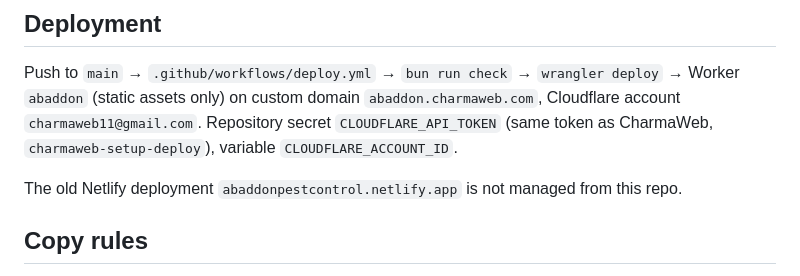
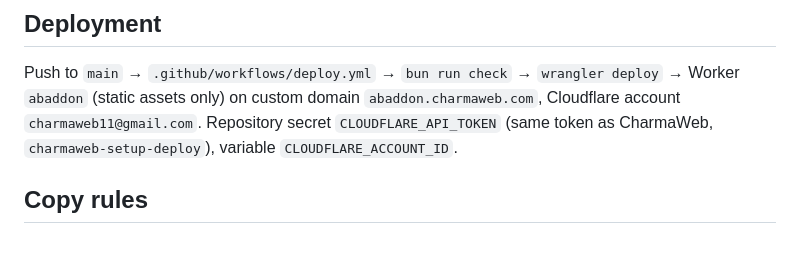
Before and after one commit to Karlito8888/abaddon, a Markdown page: AGENTS.md, the part around the change. Drawn GitHub-style; blank space fills up the shorter version.

Commit message:
docs(agents): drop the Netlify mention, the old site is deleted

```diff
--- a/AGENTS.md
+++ b/AGENTS.md
@@ -58,8 +58,6 @@ Push to `main` → `.github/workflows/deploy.yml` → `bun run check` → `wrang
 `charmaweb11@gmail.com`. Repository secret `CLOUDFLARE_API_TOKEN` (same token as CharmaWeb,
 `charmaweb-setup-deploy`), variable `CLOUDFLARE_ACCOUNT_ID`.
 
-The old Netlify deployment `abaddonpestcontrol.netlify.app` is not managed from this repo.
-
 ## Copy rules
 
 English only. No em dash in user-facing text (full stop, colon or comma). Keep the FDA license
```
